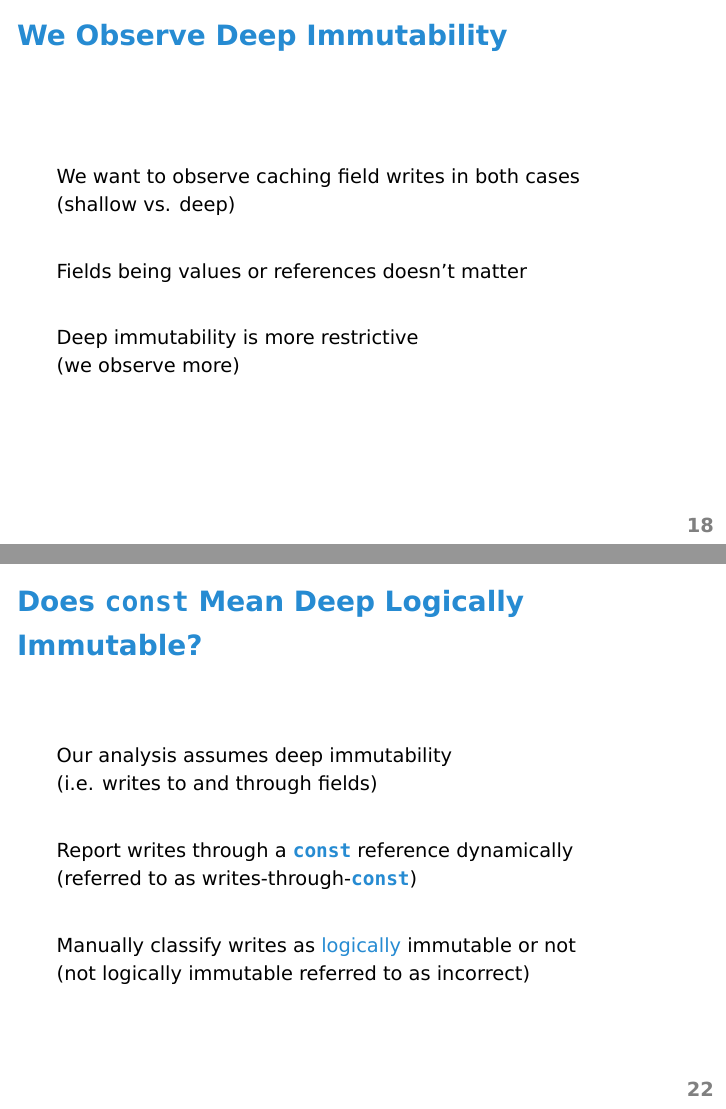
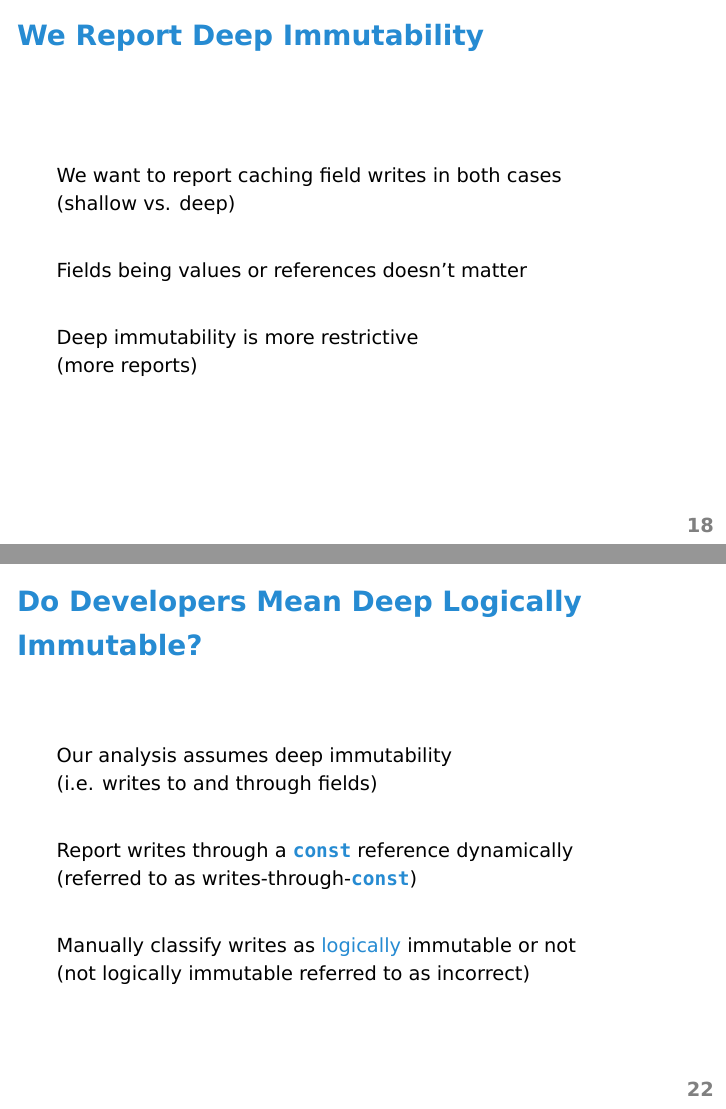
Before and after one commit to eyolfson/research-2016-ecoop-slides, LaTeX slides (slides.tex): pages 28 and 35 of 55, joined at a grey line. Compiled offline with XeLaTeX.

Commit message:
More edits

```diff
--- a/slides.tex
+++ b/slides.tex
@@ -628,16 +630,16 @@ Writes allowed by compiler without \texttt{mutable}
   \end{frame}
 
   \begin{frame}
-    \frametitle{We Observe Deep Immutability}
+    \frametitle{We Report Deep Immutability}
     \large
-    We want to observe caching field writes in both cases
+    We want to report caching field writes in both cases
     \\(shallow vs. deep)
 
     \vspace{2em}
     Fields being values or references doesn't matter
 
     \vspace{2em}
-    Deep immutability is more restrictive\\(we observe more)
+    Deep immutability is more restrictive\\(more reports)
   \end{frame}
 
   \begin{frame}
@@ -748,7 +750,7 @@ Write allowed by compiler, but observable difference
   \end{frame}
 
   \begin{frame}
-    \frametitle{Does \const{} Mean Deep Logically Immutable?}
+    \frametitle{Do Developers Mean Deep Logically Immutable?}
     \large
 
     Our analysis assumes deep immutability
```
Also changed, not shown: slides.tex (4 more changed lines).
